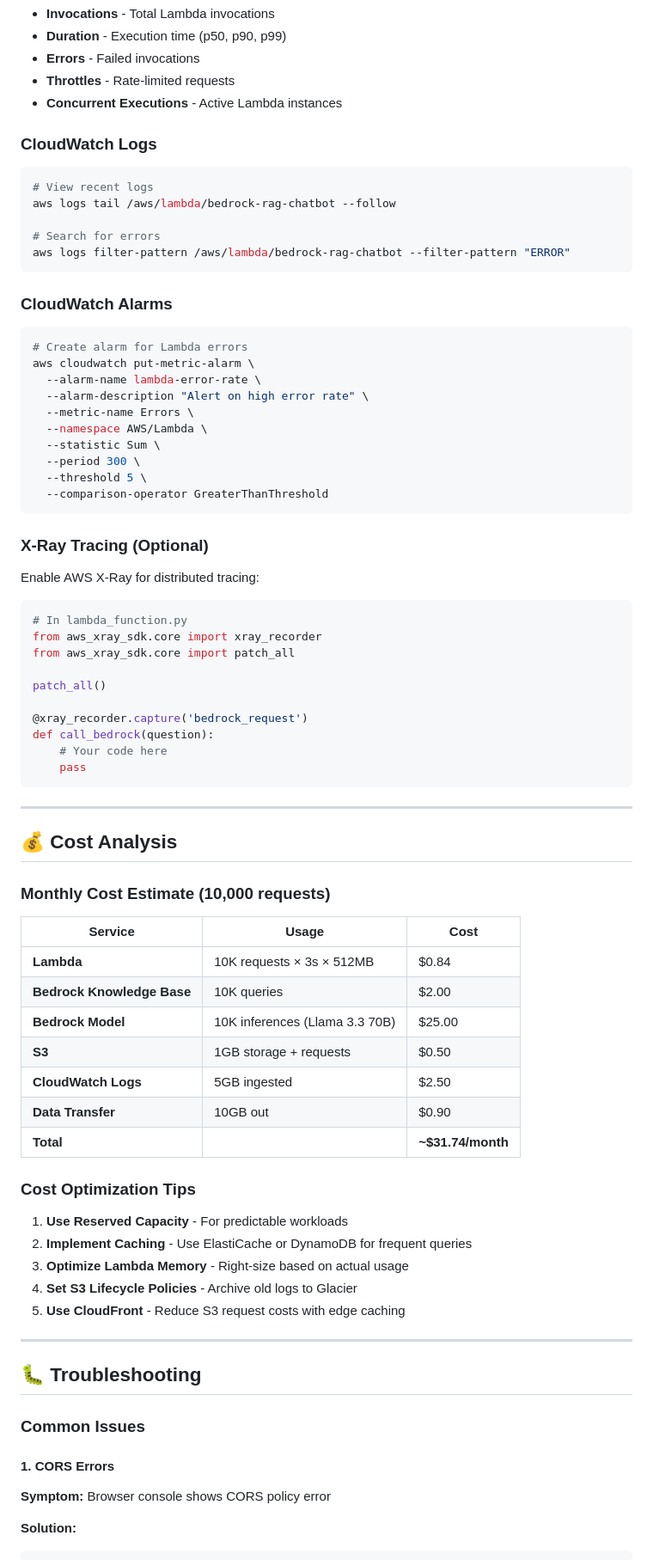
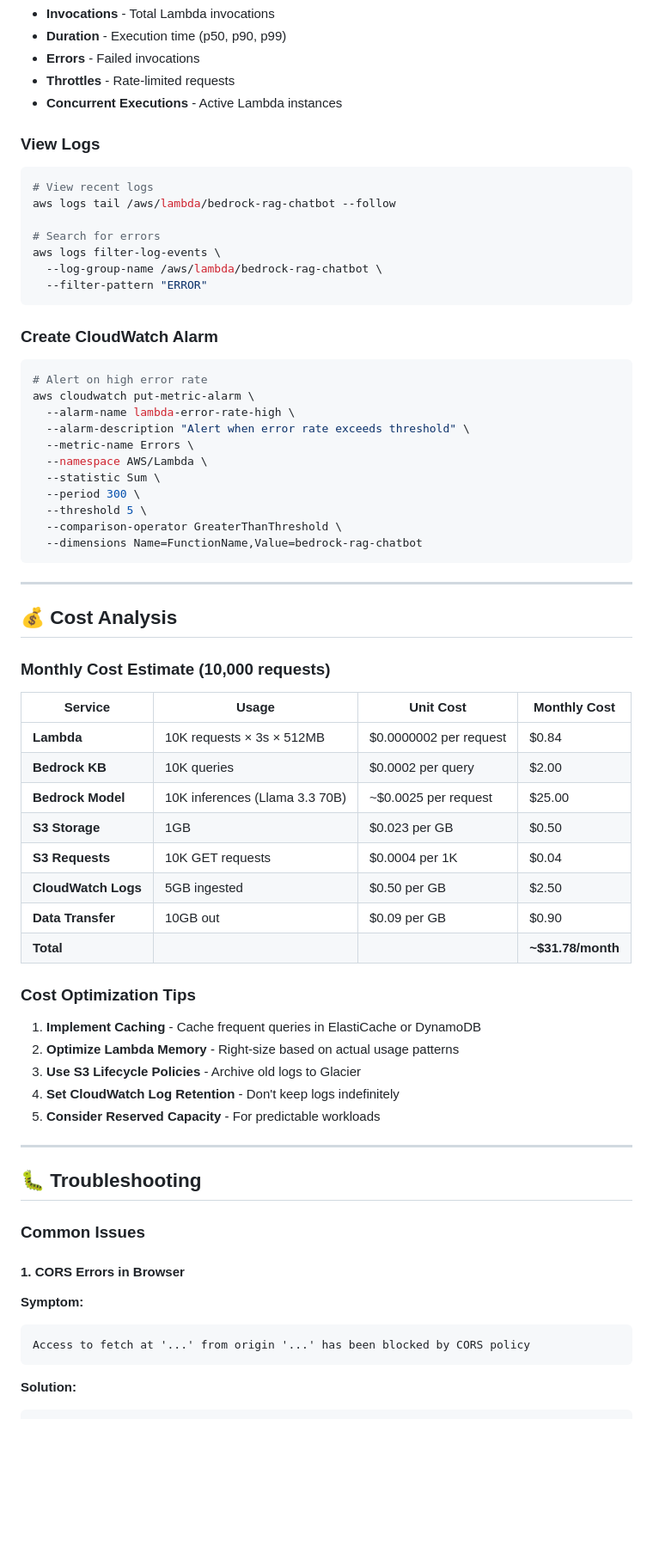
Before and after one commit to srimannarayana-yasam/AI-Knowledge-Base-Chatbot-using-Amazon-Bedrock-RAG-, a Markdown page: README.md, the part around one of its changes. Shown at 86% size. Drawn GitHub-style; blank space fills up the shorter version.

````diff
--- a/README.md
+++ b/README.md
@@ -569,46 +624,32 @@ Monitor these key metrics:
 - **Throttles** - Rate-limited requests
 - **Concurrent Executions** - Active Lambda instances
 
-### CloudWatch Logs
+### View Logs
 
 ```bash
 # View recent logs
 aws logs tail /aws/lambda/bedrock-rag-chatbot --follow
 
 # Search for errors
-aws logs filter-pattern /aws/lambda/bedrock-rag-chatbot --filter-pattern "ERROR"
+aws logs filter-log-events \
+  --log-group-name /aws/lambda/bedrock-rag-chatbot \
+  --filter-pattern "ERROR"
 ```
 
-### CloudWatch Alarms
+### Create CloudWatch Alarm
 
 ```bash
-# Create alarm for Lambda errors
+# Alert on high error rate
 aws cloudwatch put-metric-alarm \
-  --alarm-name lambda-error-rate \
-  --alarm-description "Alert on high error rate" \
+  --alarm-name lambda-error-rate-high \
+  --alarm-description "Alert when error rate exceeds threshold" \
   --metric-name Errors \
   --namespace AWS/Lambda \
   --statistic Sum \
   --period 300 \
   --threshold 5 \
-  --comparison-operator GreaterThanThreshold
-```
-
-### X-Ray Tracing (Optional)
-
-Enable AWS X-Ray for distributed tracing:
-
-```python
-# In lambda_function.py
-from aws_xray_sdk.core import xray_recorder
-from aws_xray_sdk.core import patch_all
-
-patch_all()
-
-@xray_recorder.capture('bedrock_request')
-def call_bedrock(question):
-    # Your code here
-    pass
+  --comparison-operator GreaterThanThreshold \
+  --dimensions Name=FunctionName,Value=bedrock-rag-chatbot
 ```
 
 ---
@@ -617,23 +658,24 @@ def call_bedrock(question):
 
 ### Monthly Cost Estimate (10,000 requests)
 
-| Service | Usage | Cost |
-|---------|-------|------|
-| **Lambda** | 10K requests × 3s × 512MB | $0.84 |
-| **Bedrock Knowledge Base** | 10K queries | $2.00 |
-| **Bedrock Model** | 10K inferences (Llama 3.3 70B) | $25.00 |
-| **S3** | 1GB storage + requests | $0.50 |
-| **CloudWatch Logs** | 5GB ingested | $2.50 |
-| **Data Transfer** | 10GB out | $0.90 |
-| **Total** | | **~$31.74/month** |
+| Service | Usage | Unit Cost | Monthly Cost |
+|---------|-------|-----------|--------------|
+| **Lambda** | 10K requests × 3s × 512MB | $0.0000002 per request | $0.84 |
+| **Bedrock KB** | 10K queries | $0.0002 per query | $2.00 |
+| **Bedrock Model** | 10K inferences (Llama 3.3 70B) | ~$0.0025 per request | $25.00 |
+| **S3 Storage** | 1GB | $0.023 per GB | $0.50 |
+| **S3 Requests** | 10K GET requests | $0.0004 per 1K | $0.04 |
+| **CloudWatch Logs** | 5GB ingested | $0.50 per GB | $2.50 |
+| **Data Transfer** | 10GB out | $0.09 per GB | $0.90 |
+| **Total** | | | **~$31.78/month** |
 
 ### Cost Optimization Tips
 
-1. **Use Reserved Capacity** - For predictable workloads
-2. **Implement Caching** - Use ElastiCache or DynamoDB for frequent queries
-3. **Optimize Lambda Memory** - Right-size based on actual usage
-4. **Set S3 Lifecycle Policies** - Archive old logs to Glacier
-5. **Use CloudFront** - Reduce S3 request costs with edge caching
+1. **Implement Caching** - Cache frequent queries in ElastiCache or DynamoDB
+2. **Optimize Lambda Memory** - Right-size based on actual usage patterns
+3. **Use S3 Lifecycle Policies** - Archive old logs to Glacier
+4. **Set CloudWatch Log Retention** - Don't keep logs indefinitely
+5. **Consider Reserved Capacity** - For predictable workloads
 
 ---
 
@@ -641,9 +683,12 @@ def call_bedrock(question):
 
 ### Common Issues
 
-#### 1. CORS Errors
+#### 1. CORS Errors in Browser
 
-**Symptom:** Browser console shows CORS policy error
+**Symptom:**
+```
+Access to fetch at '...' from origin '...' has been blocked by CORS policy
+```
 
 **Solution:**
 ```bash
````
Also changed, not shown: other parts of README.md (+363 -272 lines).
